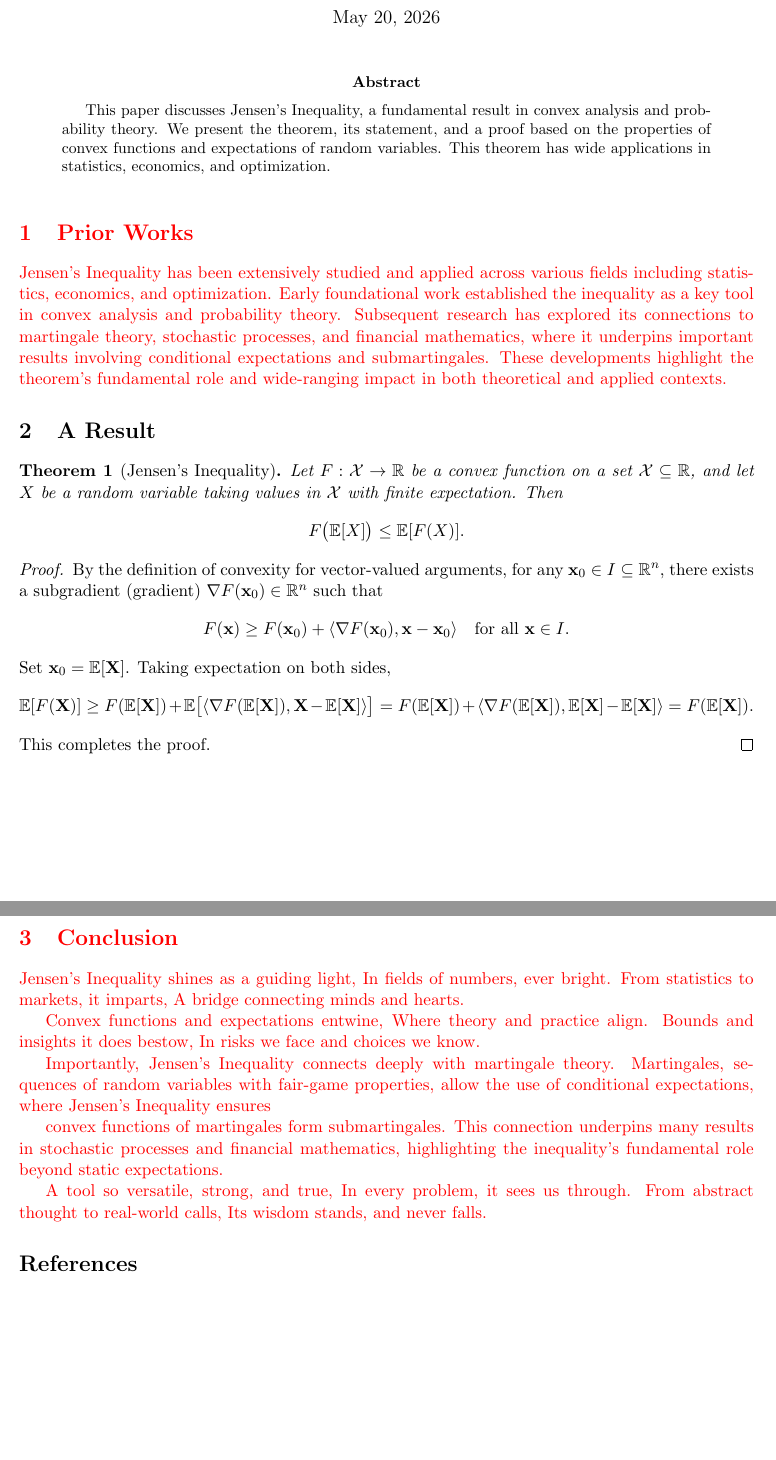
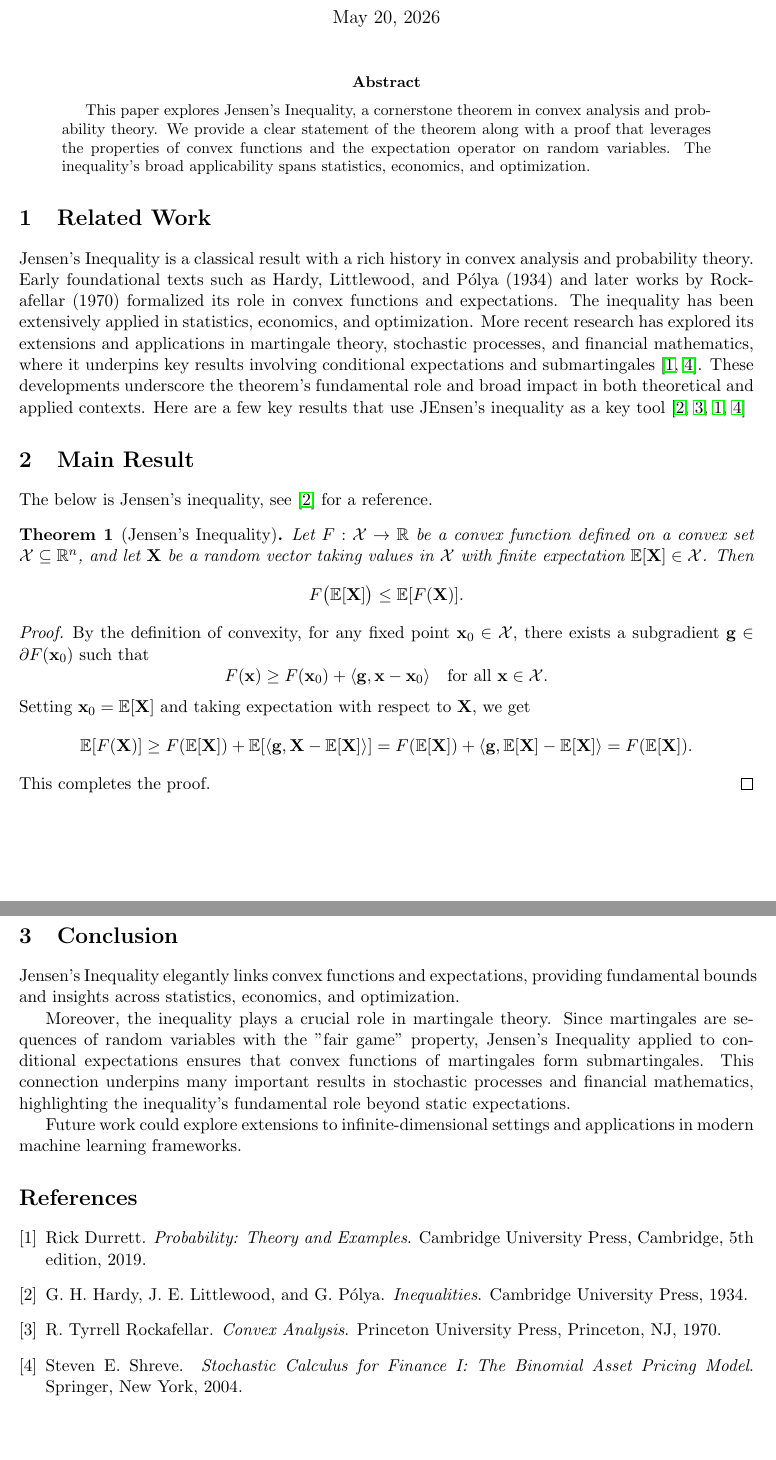
Before and after one commit to karthik-sridharan/My-paper, a LaTeX paper (main.tex, which reads refs.bib): two parts of pages 1 and 2 of 2, joined at a grey line, cut so that both start at the same text. Compiled offline with pdfLaTeX.

Commit message:
Latexai save: 2026-05-20T20:16:20.343Z

```diff
--- a/main.tex
+++ b/main.tex
@@ -13,6 +13,11 @@
 \newtheorem{theorem}{Theorem}
 \newtheorem{lemma}{Lemma}
 
+
+% --- Latexai old-content highlighting macro ---
+% Old paper content preserved by paper-level AI in-place edits.
+\long\def\laiold#1{{\color{blue}#1}}
+% --- end Latexai old-content highlighting macro ---
 % --- Latexai AI-change highlighting macro ---
 % Set this to \laishowchangesfalse to hide red AI markup.
 \newif\iflaishowchanges
@@ -32,37 +37,37 @@
 \maketitle
 
 \begin{abstract}
-This paper discusses Jensen's Inequality, a fundamental result in convex analysis and probability theory. We present the theorem, its statement, and a proof based on the properties of convex functions and expectations of random variables. This theorem has wide applications in statistics, economics, and optimization.
+
+
+
+This paper explores Jensen's Inequality, a cornerstone theorem in convex analysis and probability theory. We provide a clear statement of the theorem along with a proof that leverages the properties of convex functions and the expectation operator on random variables. The inequality's broad applicability spans statistics, economics, and optimization.
+
 \end{abstract}
 
 
-% BEGIN LAI-OLD id=lai-mpctz4hs-v595vh path=main.tex
-% \section{Prior Works}
-% The browser maintains a canonical project object, which it sends to a trusted backend for compilation or AI assistance. Communication between the editor, compiler, preview, sync, and AI components occurs via provider contracts, avoiding direct cross-module calls.
-%
-% END LAI-OLD id=lai-mpctz4hs-v595vh
 
-\lai{
-\section{Prior Works}
-Jensen's Inequality has been extensively studied and applied across various fields including statistics, economics, and optimization. Early foundational work established the inequality as a key tool in convex analysis and probability theory. Subsequent research has explored its connections to martingale theory, stochastic processes, and financial mathematics, where it underpins important results involving conditional expectations and submartingales. These developments highlight the theorem's fundamental role and wide-ranging impact in both theoretical and applied contexts.
-}
 
-\section{A Result}
+\section{Related Work}
+Jensen's Inequality is a classical result with a rich history in convex analysis and probability theory. Early foundational texts such as Hardy, Littlewood, and Pólya (1934) and later works by Rockafellar (1970) formalized its role in convex functions and expectations. The inequality has been extensively applied in statistics, economics, and optimization. More recent research has explored its extensions and applications in martingale theory, stochastic processes, and financial mathematics, where it underpins key results involving conditional expectations and submartingales \cite{durrett2019probability, shreve2004stochastic}. These developments underscore the theorem's fundamental role and broad impact in both theoretical and applied contexts.
+Here are a few key results that use JEnsen's inequality as a key tool \cite{hardy1934inequalities,rockafellar1970convex,durrett2019probability,shreve2004stochastic}
+
+\section{Main Result}
+The below is Jensen's inequality, see \cite{hardy1934inequalities} for a reference.
 \begin{theorem}[Jensen's Inequality]
-Let \( F: \mathcal{X} \to \mathbb{R} \) be a convex function on a set \( \mathcal{X} \subseteq \mathbb{R} \), and let \( X \) be a random variable taking values in \( \mathcal{X} \) with finite expectation. Then
+Let \( F: \mathcal{X} \to \mathbb{R} \) be a convex function defined on a convex set \( \mathcal{X} \subseteq \mathbb{R}^n \), and let \( \mathbf{X} \) be a random vector taking values in \( \mathcal{X} \) with finite expectation \( \mathbb{E}[\mathbf{X}] \in \mathcal{X} \). Then
 \[
-F\big(\mathbb{E}[X]\big) \leq \mathbb{E}[F(X)].
+F\big(\mathbb{E}[\mathbf{X}]\big) \leq \mathbb{E}[F(\mathbf{X})].
 \]
 \end{theorem}
 
 \begin{proof}
-By the definition of convexity for vector-valued arguments, for any \( \mathbf{x}_0 \in I \subseteq \mathbb{R}^n \), there exists a subgradient (gradient) \( \nabla F(\mathbf{x}_0) \in \mathbb{R}^n \) such that
+By the definition of convexity, for any fixed point \( \mathbf{x}_0 \in \mathcal{X} \), there exists a subgradient \( \mathbf{g} \in \partial F(\mathbf{x}_0) \) such that
 \[
-F(\mathbf{x}) \geq F(\mathbf{x}_0) + \langle \nabla F(\mathbf{x}_0), \mathbf{x} - \mathbf{x}_0 \rangle \quad \text{for all } \mathbf{x} \in I.
+F(\mathbf{x}) \geq F(\mathbf{x}_0) + \langle \mathbf{g}, \mathbf{x} - \mathbf{x}_0 \rangle \quad \text{for all } \mathbf{x} \in \mathcal{X}.
 \]
-Set \( \mathbf{x}_0 = \mathbb{E}[\mathbf{X}] \). Taking expectation on both sides,
+Setting \( \mathbf{x}_0 = \mathbb{E}[\mathbf{X}] \) and taking expectation with respect to \( \mathbf{X} \), we get
 \[
-\mathbb{E}[F(\mathbf{X})] \geq F(\mathbb{E}[\mathbf{X}]) + \mathbb{E}\big[\langle \nabla F(\mathbb{E}[\mathbf{X}]), \mathbf{X} - \mathbb{E}[\mathbf{X}] \rangle\big] = F(\mathbb{E}[\mathbf{X}]) + \langle \nabla F(\mathbb{E}[\mathbf{X}]), \mathbb{E}[\mathbf{X}] - \mathbb{E}[\mathbf{X}] \rangle = F(\mathbb{E}[\mathbf{X}]).
+\mathbb{E}[F(\mathbf{X})] \geq F(\mathbb{E}[\mathbf{X}]) + \mathbb{E}[\langle \mathbf{g}, \mathbf{X} - \mathbb{E}[\mathbf{X}] \rangle] = F(\mathbb{E}[\mathbf{X}]) + \langle \mathbf{g}, \mathbb{E}[\mathbf{X}] - \mathbb{E}[\mathbf{X}] \rangle = F(\mathbb{E}[\mathbf{X}]).
 \]
 This completes the proof.
 \end{proof}
@@ -94,33 +87,13 @@ This completes the proof.
-\lai{
 \section{Conclusion}
 
-Jensen's Inequality shines as a guiding light,
-In fields of numbers, ever bright.
-From statistics to markets, it imparts,
-A bridge connecting minds and hearts.
+Jensen's Inequality elegantly links convex functions and expectations, providing fundamental bounds and insights across statistics, economics, and optimization.
 
-Convex functions and expectations entwine,
-Where theory and practice align.
-Bounds and insights it does bestow,
-In risks we face and choices we know.
+Moreover, the inequality plays a crucial role in martingale theory. Since martingales are sequences of random variables with the "fair game" property, Jensen's Inequality applied to conditional expectations ensures that convex functions of martingales form submartingales. This connection underpins many important results in stochastic processes and financial mathematics, highlighting the inequality's fundamental role beyond static expectations.
 
-Importantly, Jensen's Inequality connects deeply with martingale theory.
-Martingales, sequences of random variables with fair-game properties,
-allow the use of conditional expectations, where Jensen's Inequality ensures
+Future work could explore extensions to infinite-dimensional settings and applications in modern machine learning frameworks.
 
-
-convex functions of martingales form submartingales.
-This connection underpins many results in stochastic processes and financial mathematics,
-highlighting the inequality's fundamental role beyond static expectations.
-
-A tool so versatile, strong, and true,
-In every problem, it sees us through.
-From abstract thought to real-world calls,
-Its wisdom stands, and never falls.
-}
 \bibliographystyle{plain}
 \bibliography{refs}
 
 
-
 \end{document}
--- a/refs.bib
+++ b/refs.bib
@@ -6,0 +18 @@
+  edition={5th},
```
Also changed, not shown: main.tex (22 more changed lines), refs.bib (31 more changed lines).
